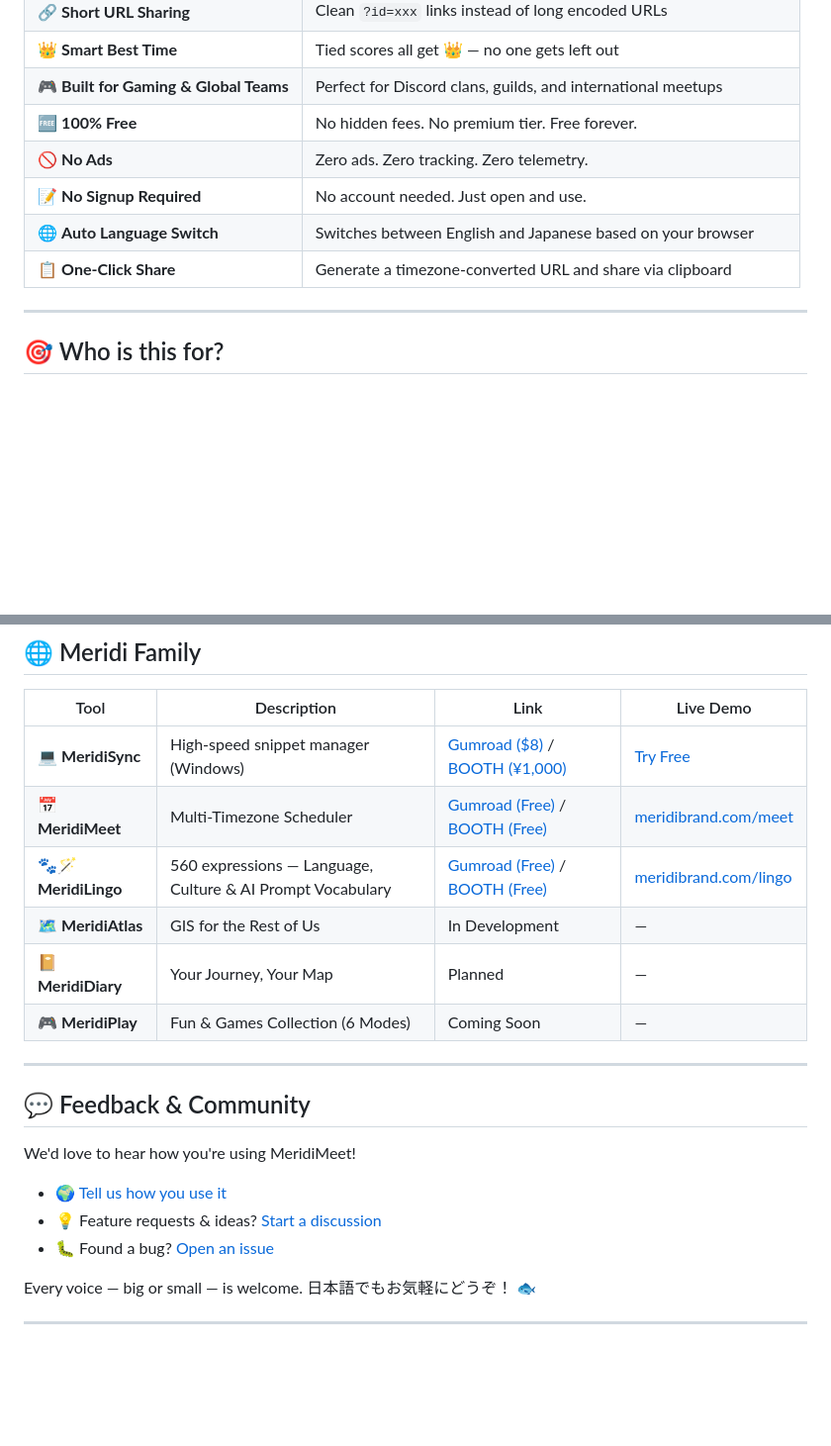
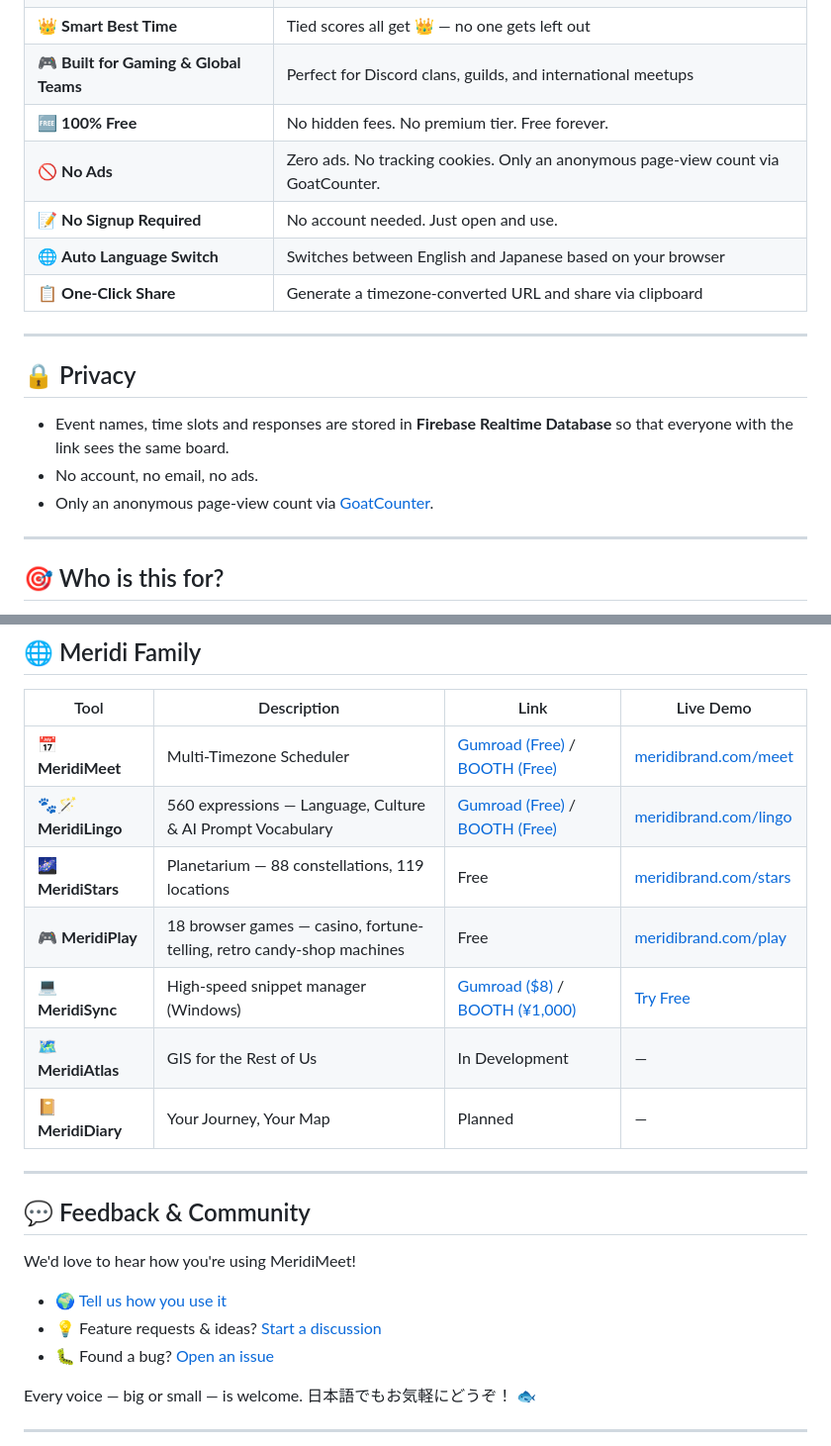
Before and after one commit to meridi-support/meridimeet, a Markdown page: README.md, 2 parts joined by grey strips. Shown at 99% size. Rendered like a GitHub page; blank space fills up the shorter version.

Commit message:
README: update Meridi Family and privacy note
Updated privacy section and clarified ad tracking details. Added new tools to the Meridi Family section.

```diff
--- a/README.md
+++ b/README.md
@@ -30,10 +29,18 @@
 | 👑 **Smart Best Time** | Tied scores all get 👑 — no one gets left out |
 | 🎮 **Built for Gaming & Global Teams** | Perfect for Discord clans, guilds, and international meetups |
 | 🆓 **100% Free** | No hidden fees. No premium tier. Free forever. |
-| 🚫 **No Ads** | Zero ads. Zero tracking. Zero telemetry. |
+| 🚫 **No Ads** | Zero ads. No tracking cookies. Only an anonymous page-view count via GoatCounter. |
 | 📝 **No Signup Required** | No account needed. Just open and use. |
 | 🌐 **Auto Language Switch** | Switches between English and Japanese based on your browser |
 | 📋 **One-Click Share** | Generate a timezone-converted URL and share via clipboard |
+
+---
+
+## 🔒 Privacy
+
+- Event names, time slots and responses are stored in **Firebase Realtime Database** so that everyone with the link sees the same board.
+- No account, no email, no ads.
+- Only an anonymous page-view count via [GoatCounter](https://www.goatcounter.com/).
 
 ---
 
@@ -95,12 +102,13 @@ MeridiMeet is part of **[Meridi Brand](https://meridibrand.com)** — indie tool
 
 | Tool | Description | Link | Live Demo |
 |------|-------------|------|-----------|
-| 💻 **MeridiSync** | High-speed snippet manager (Windows) | [Gumroad ($8)](https://meridius4.gumroad.com/l/meridisync) / [BOOTH (¥1,000)](https://meridistore.booth.pm/items/8790105) | [Try Free](https://meridi-support.github.io/meridisync-demo/) |
 | 📅 **MeridiMeet** | Multi-Timezone Scheduler | [Gumroad (Free)](https://meridius4.gumroad.com/l/meridimeet) / [BOOTH (Free)](https://meridistore.booth.pm/items/8814602) | [meridibrand.com/meet](https://meridibrand.com/meet) |
 | 🐾🪄 **MeridiLingo** | 560 expressions — Language, Culture & AI Prompt Vocabulary | [Gumroad (Free)](https://meridius4.gumroad.com/l/meridilingo) / [BOOTH (Free)](https://meridistore.booth.pm/items/8992102) | [meridibrand.com/lingo](https://meridibrand.com/lingo) |
+| 🌌 **MeridiStars** | Planetarium — 88 constellations, 119 locations | Free | [meridibrand.com/stars](https://meridibrand.com/stars) |
+| 🎮 **MeridiPlay** | 18 browser games — casino, fortune-telling, retro candy-shop machines | Free | [meridibrand.com/play](https://meridibrand.com/play) |
+| 💻 **MeridiSync** | High-speed snippet manager (Windows) | [Gumroad ($8)](https://meridius4.gumroad.com/l/meridisync) / [BOOTH (¥1,000)](https://meridistore.booth.pm/items/8790105) | [Try Free](https://meridi-support.github.io/meridisync-demo/) |
 | 🗺️ **MeridiAtlas** | GIS for the Rest of Us | In Development | — |
 | 📔 **MeridiDiary** | Your Journey, Your Map | Planned | — |
-| 🎮 **MeridiPlay** | Fun & Games Collection (6 Modes) | Coming Soon | — |
 
 ---
 
```
Also changed, not shown: other parts of README.md (+2 -3 lines).
